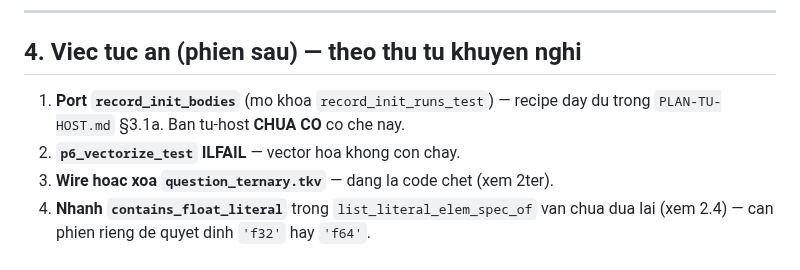
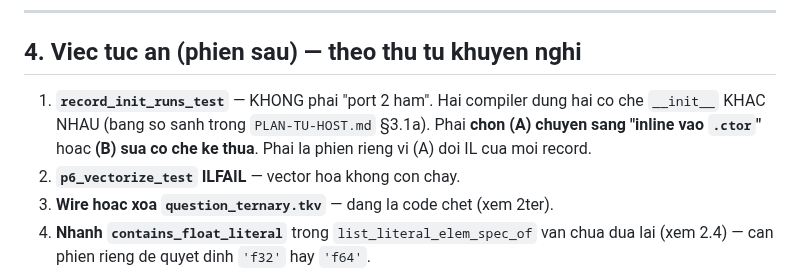
Before and after one commit to nguyenhungtran18/TokenVector, a Markdown page: docs/e_handoff/2026-10-10-print-agg-key.md, the part around the change. Drawn GitHub-style.

```diff
--- a/docs/e_handoff/2026-10-10-print-agg-key.md
+++ b/docs/e_handoff/2026-10-10-print-agg-key.md
@@ -205,8 +205,10 @@ PASS=103  BUILDFAIL=11  TESTFAIL=2  OTHER=0  TIMEOUT=0  ILFAIL=1  NEG=10/31
 
 ## 4. Viec tuc an (phien sau) — theo thu tu khuyen nghi
 
-1. **Port `record_init_bodies`** (mo khoa `record_init_runs_test`) — recipe day du
-   trong `PLAN-TU-HOST.md` §3.1a. Ban tu-host **CHUA CO** co che nay.
+1. **`record_init_runs_test`** — KHONG phai "port 2 ham". Hai compiler dung hai
+   co che `__init__` KHAC NHAU (bang so sanh trong `PLAN-TU-HOST.md` §3.1a).
+   Phai **chon (A) chuyen sang "inline vao `.ctor`"** hoac **(B) sua co che
+   ke thua**. Phai la phien rieng vi (A) doi IL cua moi record.
 2. **`p6_vectorize_test` ILFAIL** — vector hoa khong con chay.
 3. **Wire hoac xoa `question_ternary.tkv`** — dang la code chet (xem 2ter).
 4. **Nhanh `contains_float_literal`** trong `list_literal_elem_spec_of` van
```
Also changed, not shown: PLAN-TU-HOST.md (+46 -30 lines).
